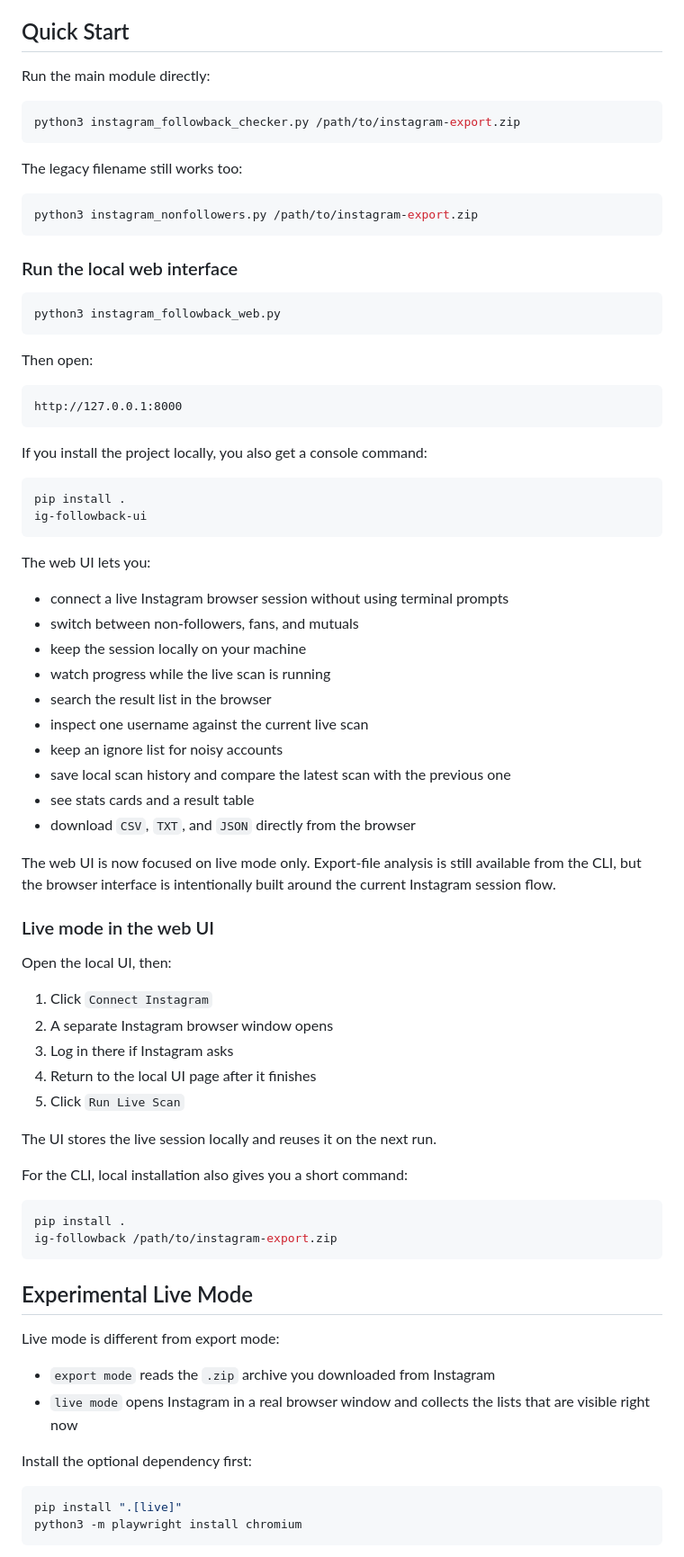
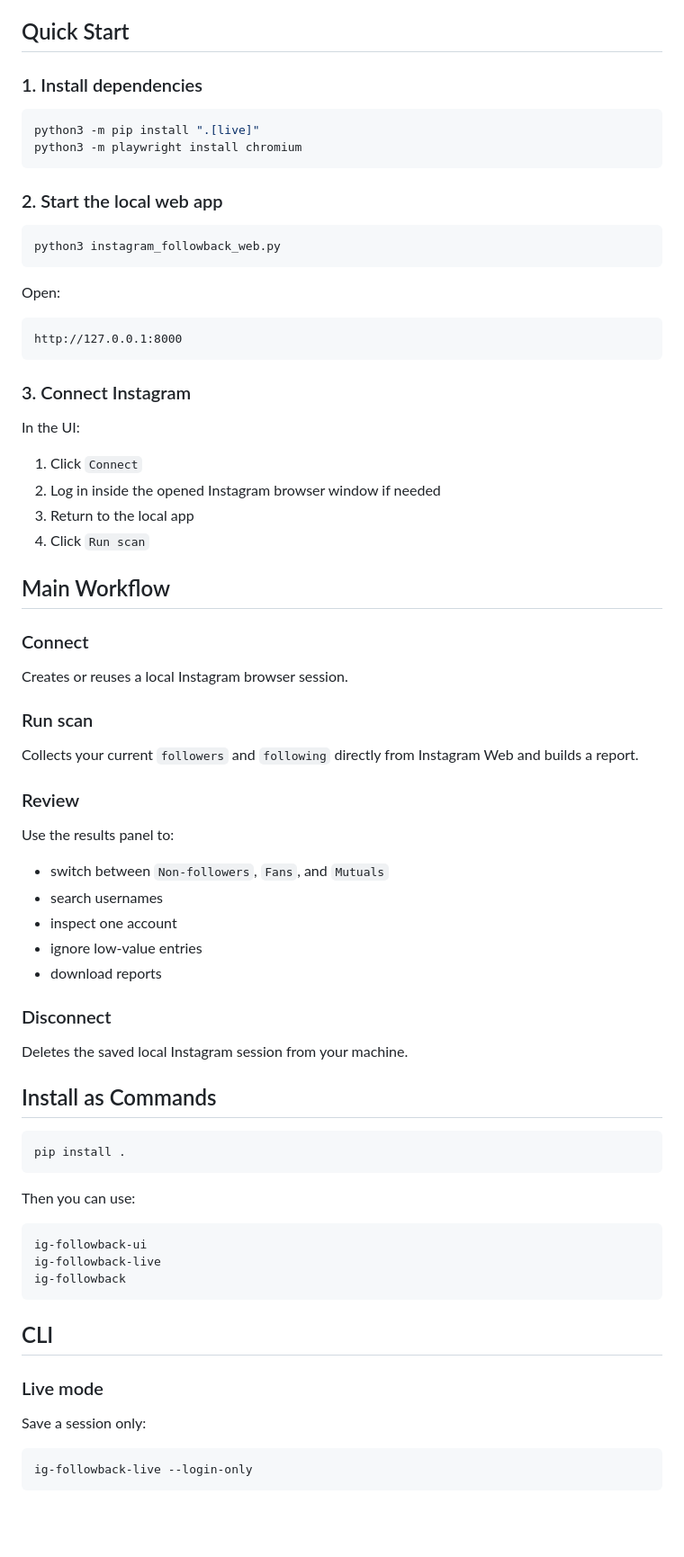
Before and after one commit to theycallmedern/instagram-followback-checker, a Markdown page: README.md, the part around one of its changes. Shown at 90% size. Drawn GitHub-style; blank space fills up the shorter version.

````diff
--- a/README.md
+++ b/README.md
@@ -44,82 +70,79 @@ The tool can read either:
 
 ## Quick Start
 
-Run the main module directly:
+### 1. Install dependencies
 
 ```bash
-python3 instagram_followback_checker.py /path/to/instagram-export.zip
+python3 -m pip install ".[live]"
+python3 -m playwright install chromium
 ```
 
-The legacy filename still works too:
-
-```bash
-python3 instagram_nonfollowers.py /path/to/instagram-export.zip
-```
-
-### Run the local web interface
+### 2. Start the local web app
 
 ```bash
 python3 instagram_followback_web.py
 ```
 
-Then open:
+Open:
 
 ```text
 http://127.0.0.1:8000
 ```
 
-If you install the project locally, you also get a console command:
+### 3. Connect Instagram
+
+In the UI:
+
+1. Click `Connect`
+2. Log in inside the opened Instagram browser window if needed
+3. Return to the local app
+4. Click `Run scan`
+
+## Main Workflow
+
+### Connect
+
+Creates or reuses a local Instagram browser session.
+
+### Run scan
+
+Collects your current `followers` and `following` directly from Instagram Web and builds a report.
+
+### Review
+
+Use the results panel to:
+
+- switch between `Non-followers`, `Fans`, and `Mutuals`
+- search usernames
+- inspect one account
+- ignore low-value entries
+- download reports
+
+### Disconnect
+
+Deletes the saved local Instagram session from your machine.
+
+## Install as Commands
 
 ```bash
 pip install .
-ig-followback-ui
 ```
 
-The web UI lets you:
-
-- connect a live Instagram browser session without using terminal prompts
-- switch between non-followers, fans, and mutuals
-- keep the session locally on your machine
-- watch progress while the live scan is running
-- search the result list in the browser
-- inspect one username against the current live scan
-- keep an ignore list for noisy accounts
-- save local scan history and compare the latest scan with the previous one
-- see stats cards and a result table
-- download `CSV`, `TXT`, and `JSON` directly from the browser
-
-The web UI is now focused on live mode only. Export-file analysis is still available from the CLI, but the browser interface is intentionally built around the current Instagram session flow.
-
-### Live mode in the web UI
-
-Open the local UI, then:
-
-1. Click `Connect Instagram`
-2. A separate Instagram browser window opens
-3. Log in there if Instagram asks
-4. Return to the local UI page after it finishes
-5. Click `Run Live Scan`
-
-The UI stores the live session locally and reuses it on the next run.
-
-For the CLI, local installation also gives you a short command:
+Then you can use:
 
 ```bash
-pip install .
-ig-followback /path/to/instagram-export.zip
+ig-followback-ui
+ig-followback-live
+ig-followback
 ```
 
-## Experimental Live Mode
+## CLI
 
-Live mode is different from export mode:
+### Live mode
 
-- `export mode` reads the `.zip` archive you downloaded from Instagram
-- `live mode` opens Instagram in a real browser window and collects the lists that are visible right now
-
-Install the optional dependency first:
+Save a session only:
 
 ```bash
-pip install ".[live]"
-python3 -m playwright install chromium
+ig-followback-live --login-only
 ```
 
````
Also changed, not shown: other parts of README.md (+99 -130 lines).
